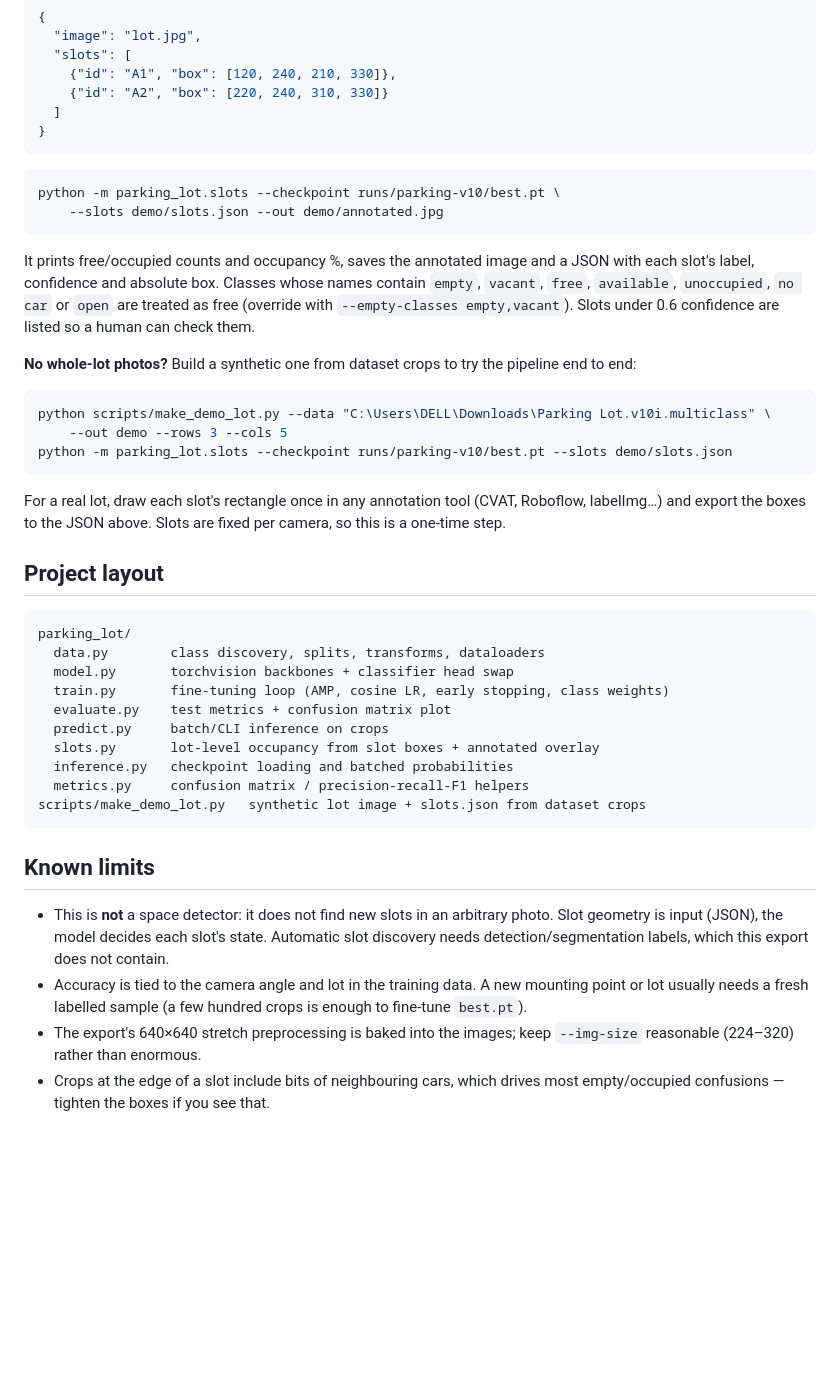
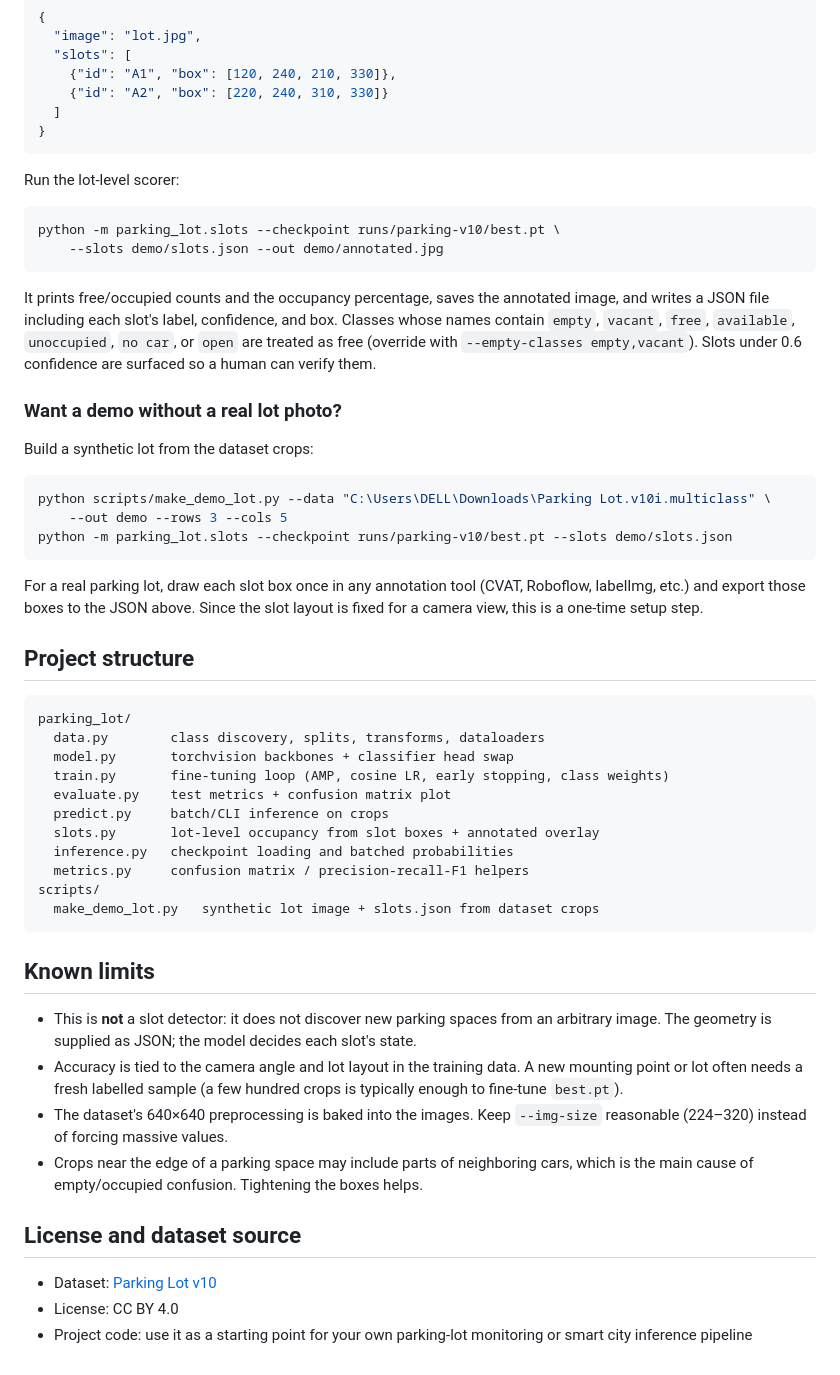
Before and after one commit to 1994-munk/Parking_lot_space_detector, a Markdown page: README.md, the part around one of its changes. Drawn GitHub-style; blank space fills up the shorter version.

````diff
--- a/README.md
+++ b/README.md
@@ -124,19 +174,22 @@ Describe the slots of one camera view in JSON (absolute pixels by default; set
 }
 ```
 
+Run the lot-level scorer:
+
 ```bash
 python -m parking_lot.slots --checkpoint runs/parking-v10/best.pt \
     --slots demo/slots.json --out demo/annotated.jpg
 ```
 
-It prints free/occupied counts and occupancy %, saves the annotated image and a
-JSON with each slot's label, confidence and absolute box. Classes whose names
-contain `empty`, `vacant`, `free`, `available`, `unoccupied`, `no car` or `open`
-are treated as free (override with `--empty-classes empty,vacant`). Slots under
-0.6 confidence are listed so a human can check them.
+It prints free/occupied counts and the occupancy percentage, saves the annotated
+image, and writes a JSON file including each slot's label, confidence, and box.
+Classes whose names contain `empty`, `vacant`, `free`, `available`, `unoccupied`,
+`no car`, or `open` are treated as free (override with `--empty-classes empty,vacant`).
+Slots under 0.6 confidence are surfaced so a human can verify them.
 
-**No whole-lot photos?** Build a synthetic one from dataset crops to try the
-pipeline end to end:
+### Want a demo without a real lot photo?
+
+Build a synthetic lot from the dataset crops:
 
 ```bash
 python scripts/make_demo_lot.py --data "C:\Users\DELL\Downloads\Parking Lot.v10i.multiclass" \
@@ -144,13 +197,13 @@ python scripts/make_demo_lot.py --data "C:\Users\DELL\Downloads\Parking Lot.v10i
 python -m parking_lot.slots --checkpoint runs/parking-v10/best.pt --slots demo/slots.json
 ```
 
-For a real lot, draw each slot's rectangle once in any annotation tool
-(CVAT, Roboflow, labelImg…) and export the boxes to the JSON above. Slots are
-fixed per camera, so this is a one-time step.
+For a real parking lot, draw each slot box once in any annotation tool (CVAT,
+Roboflow, labelImg, etc.) and export those boxes to the JSON above. Since the slot
+layout is fixed for a camera view, this is a one-time setup step.
 
-## Project layout
+## Project structure
 
-```
+```text
 parking_lot/
   data.py        class discovery, splits, transforms, dataloaders
   model.py       torchvision backbones + classifier head swap
@@ -160,19 +213,26 @@ parking_lot/
   slots.py       lot-level occupancy from slot boxes + annotated overlay
   inference.py   checkpoint loading and batched probabilities
   metrics.py     confusion matrix / precision-recall-F1 helpers
-scripts/make_demo_lot.py   synthetic lot image + slots.json from dataset crops
+scripts/
+  make_demo_lot.py   synthetic lot image + slots.json from dataset crops
 ```
 
 ## Known limits
 
-- This is **not** a space detector: it does not find new slots in an arbitrary
-  photo. Slot geometry is input (JSON), the model decides each slot's state.
-  Automatic slot discovery needs detection/segmentation labels, which this
-  export does not contain.
-- Accuracy is tied to the camera angle and lot in the training data. A new
-  mounting point or lot usually needs a fresh labelled sample (a few hundred
-  crops is enough to fine-tune `best.pt`).
-- The export's 640×640 stretch preprocessing is baked into the images; keep
-  `--img-size` reasonable (224–320) rather than enormous.
-- Crops at the edge of a slot include bits of neighbouring cars, which drives
-  most empty/occupied confusions — tighten the boxes if you see that.
+- This is **not** a slot detector: it does not discover new parking spaces from an
+  arbitrary image. The geometry is supplied as JSON; the model decides each slot's
+  state.
+- Accuracy is tied to the camera angle and lot layout in the training data. A new
+  mounting point or lot often needs a fresh labelled sample (a few hundred crops
+  is typically enough to fine-tune `best.pt`).
+- The dataset's 640×640 preprocessing is baked into the images. Keep `--img-size`
+  reasonable (224–320) instead of forcing massive values.
+- Crops near the edge of a parking space may include parts of neighboring cars,
+  which is the main cause of empty/occupied confusion. Tightening the boxes helps.
+
+## License and dataset source
+
+- Dataset: [Parking Lot v10](https://universe.roboflow.com/kaisha/parking-lot-vagxk)
+- License: CC BY 4.0
+- Project code: use it as a starting point for your own parking-lot monitoring or
+  smart city inference pipeline
````
Also changed, not shown: other parts of README.md (+100 -50 lines), assets/parking_lot_hero.gif (added).
